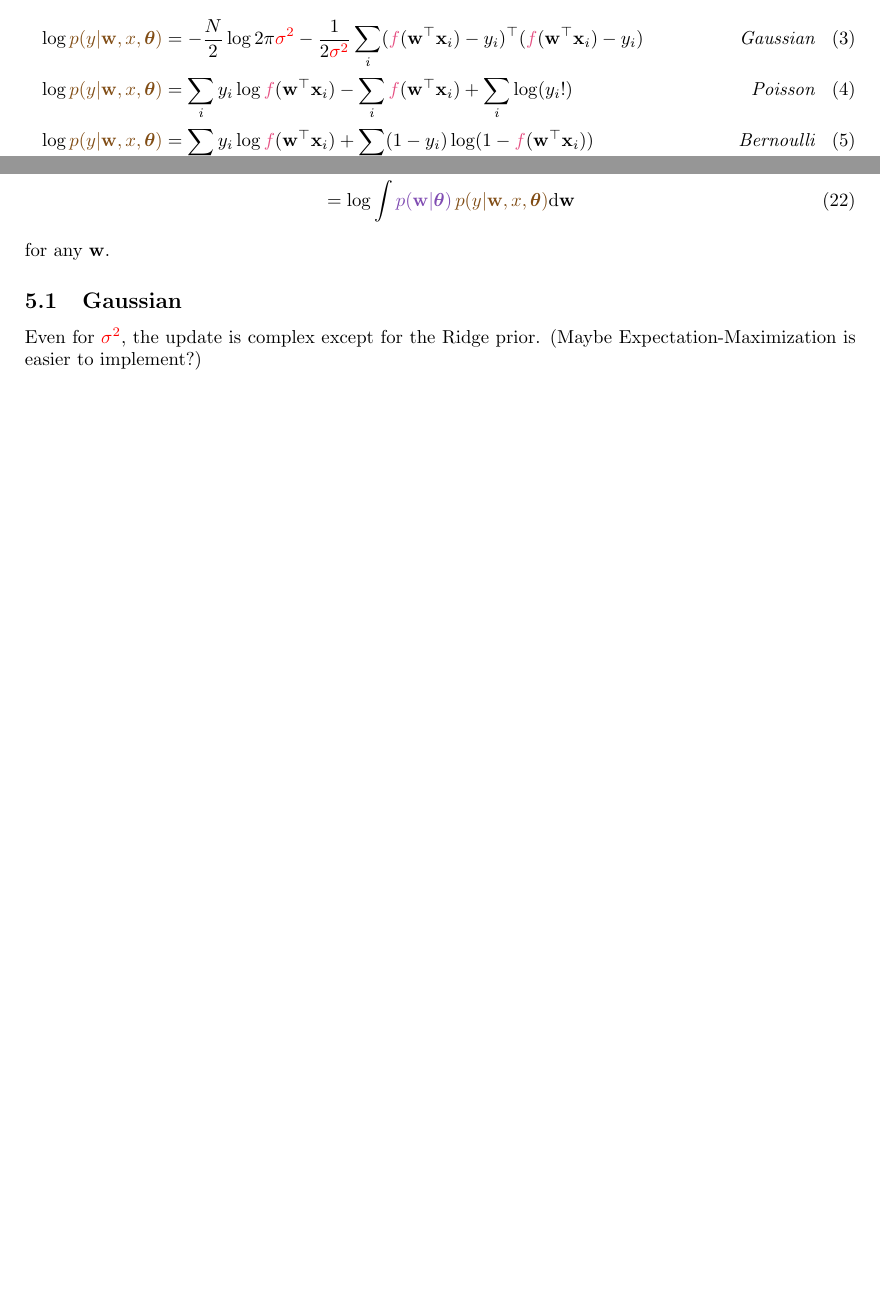
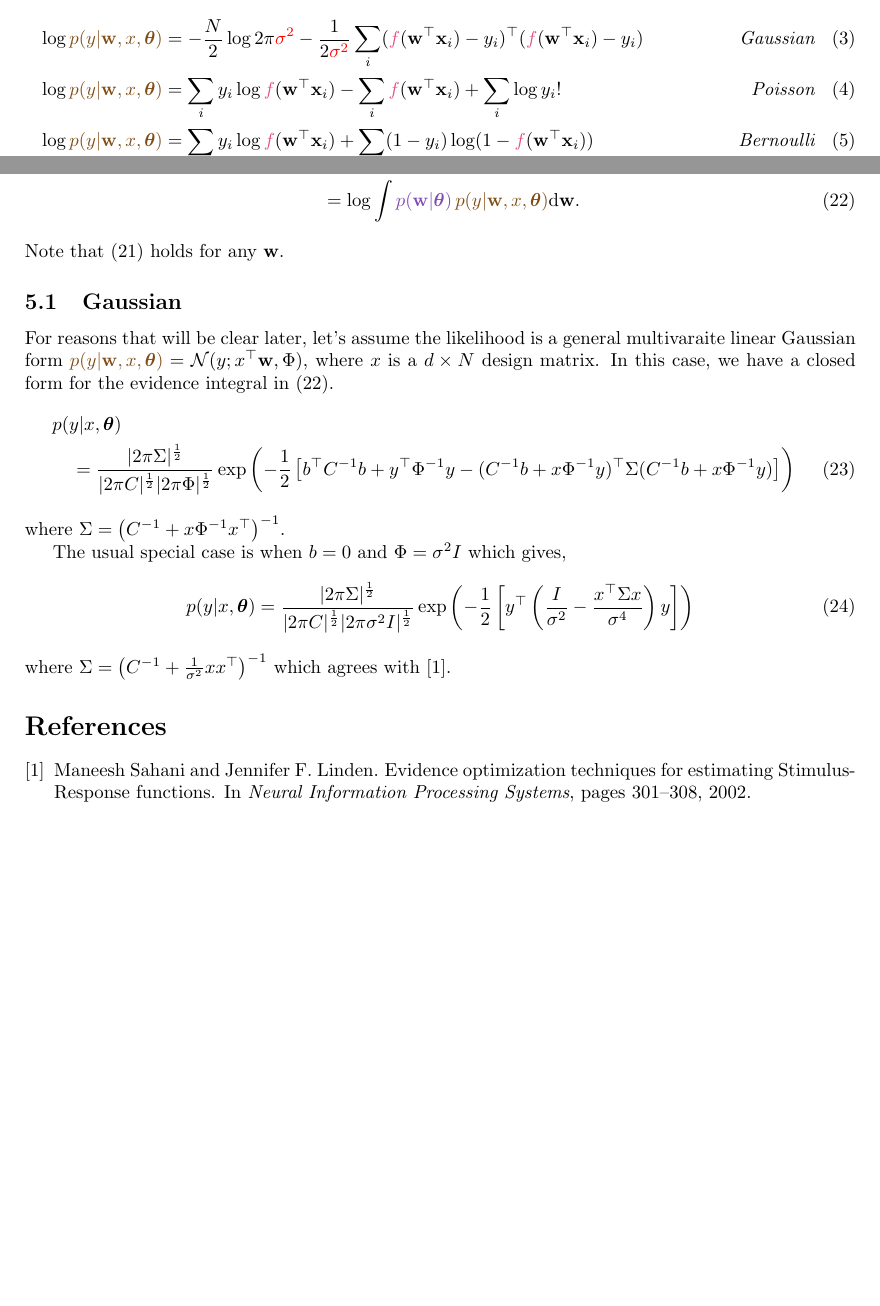
Before and after one commit to memming/GLA, a LaTeX document (doc/math.tex): two parts of pages 1 and 3 of 3, joined at a grey line, cut so that both start at the same text, the shorter picture padded with empty space. Compiled offline with pdfLaTeX.

Commit message:
Evidence formula for the Gaussian case

```diff
--- a/doc/math.tex
+++ b/doc/math.tex
@@ -211,12 +211,60 @@ To obtain the hyperparameters, we integrate over the parameters to get the margi
 \begin{align}
     \mathcal{E}(\hyp) = \log p(y|x,\hyp)
 	&= \log\prior - \log\posterior + \log\likelihood
+	\label{eq:evidence:bayes}
 	\\
-	&= \log \int \prior\,\likelihood \mathrm{d}\weight
+	&= \log \int \prior\,\likelihood \mathrm{d}\weight.
+	\label{eq:evidence:marginal}
 \end{align}
-for any $\weight$.
+Note that \eqref{eq:evidence:bayes} holds for any $\weight$.
 
 \subsection{Gaussian}
-Even for $\textcolor{red}{\sigma^2}$, the update is complex except for the Ridge prior. (Maybe Expectation-Maximization is easier to implement?)
+For reasons that will be clear later, let's assume the likelihood is a general multivaraite linear Gaussian form $\likelihood = \Gaussian(y; x\trp \weight, \Phi)$, where $x$ is a $d \times N$ design matrix.
+In this case, we have a closed form for the evidence integral in~\eqref{eq:evidence:marginal}.
+\begin{align}
+    &p(y|x,\hyp) \nonumber\\
+    &\quad=
+    \frac{|2\pi\Sigma|^{\frac{1}{2}}}
+    {|2\pi C|^{\frac{1}{2}} |2\pi \Phi|^{\frac{1}{2}}}
+    \exp\left(
+	-\frac{1}{2}
+	\left[
+	    b\trp C\inv b + y\trp\Phi\inv y
+	    - (C\inv b + x\Phi\inv y)\trp
+		\Sigma
+		(C\inv b + x\Phi\inv y)
+	\right]
+    \right)
+\end{align}
+where $\Sigma = \left( C\inv + x\Phi\inv x\trp \right)\inv$.
+
+The usual special case is when $b = 0$ and $\Phi = \sigma^2 I$ which gives,
+\begin{align}
+    p(y|x,\hyp) =
+    \frac{|2\pi\Sigma|^{\frac{1}{2}}}
+    {|2\pi C|^{\frac{1}{2}} |2\pi \sigma^2 I|^{\frac{1}{2}}}
+    \exp\left(
+	-\frac{1}{2}
+	\left[
+	    y\trp
+	    \left(
+		\frac{I}{\sigma^2}
+		-
+		\frac{
+		    x\trp
+		    \Sigma
+		    x
+		}{\sigma^4}
+	    \right)
+	    y
+	\right]
+    \right)
+\end{align}
+where $\Sigma = \left( C\inv + \frac{1}{\sigma^2}x x\trp \right)\inv$ which agrees with~\cite{Sahani2002}.
+
+% TODO write out the log-evidence and take partials of params wrt hyp-params
+
+\bibliographystyle{plain}
+\bibliography{gla}
 
 \end{document}
```
Also changed, not shown: doc/gla.bib (added, +11 -0 lines), doc/math.tex (2 more changed lines).
